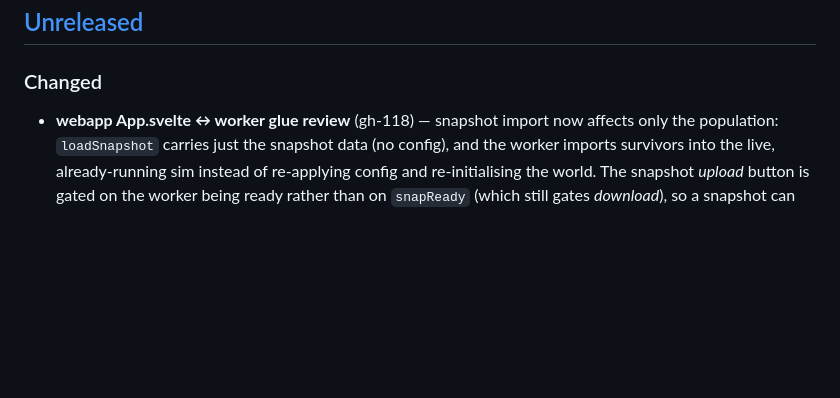
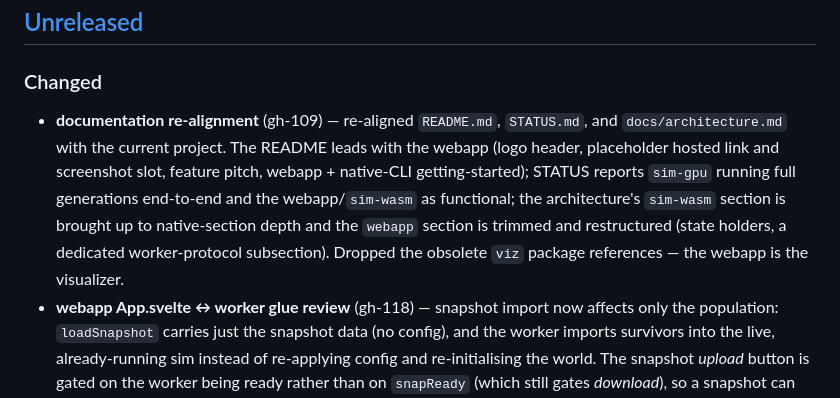
Before and after one commit to Meuna/biosim4-gpu, a Markdown page: CHANGELOG.md, the part around the change. GitHub-like rendering; blank space fills up the shorter version.

Commit message:
changelog: add documentation re-alignment entry (#109)
Co-Authored-By: Claude Opus 4.8 <noreply@anthropic.com>

```diff
--- a/CHANGELOG.md
+++ b/CHANGELOG.md
@@ -8,6 +8,15 @@ and this project adheres to [Semantic Versioning](https://semver.org/spec/v2.0.0
 ## [Unreleased]
 
 ### Changed
+- **documentation re-alignment** (gh-109) — re-aligned `README.md`,
+  `STATUS.md`, and `docs/architecture.md` with the current project. The README
+  leads with the webapp (logo header, placeholder hosted link and screenshot
+  slot, feature pitch, webapp + native-CLI getting-started); STATUS reports
+  `sim-gpu` running full generations end-to-end and the webapp/`sim-wasm` as
+  functional; the architecture's `sim-wasm` section is brought up to
+  native-section depth and the `webapp` section is trimmed and restructured
+  (state holders, a dedicated worker-protocol subsection). Dropped the obsolete
+  `viz` package references — the webapp is the visualizer.
 - **webapp App.svelte ↔ worker glue review** (gh-118) — snapshot import now
   affects only the population: `loadSnapshot` carries just the snapshot data
   (no config), and the worker imports survivors into the live, already-running
```
